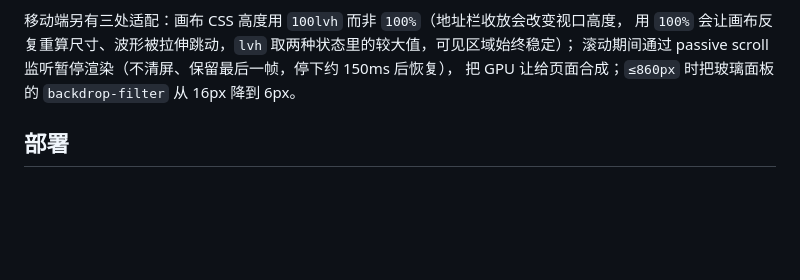
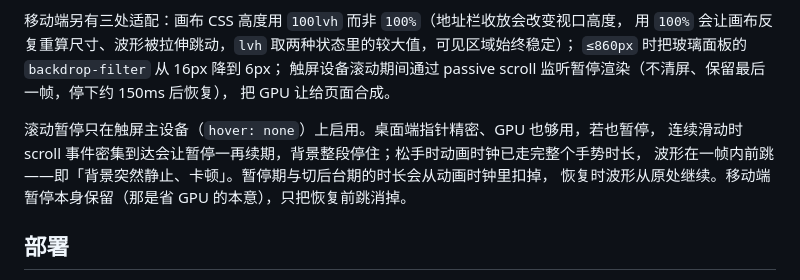
Before and after one commit to ForJiang/rvc-sound-clone, a Markdown page: docs/architecture.md, the part around the change. Rendered like a GitHub page; blank space fills up the shorter version.

```diff
--- a/docs/architecture.md
+++ b/docs/architecture.md
@@ -72,8 +72,14 @@ R/G/B 通道，横坐标按到屏幕中心的距离做 distortion 扭曲，`0.05
 
 移动端另有三处适配：画布 CSS 高度用 `100lvh` 而非 `100%`（地址栏收放会改变视口高度，
 用 `100%` 会让画布反复重算尺寸、波形被拉伸跳动，`lvh` 取两种状态里的较大值，可见区域始终稳定）；
-滚动期间通过 passive scroll 监听暂停渲染（不清屏、保留最后一帧，停下约 150ms 后恢复），
-把 GPU 让给页面合成；`≤860px` 时把玻璃面板的 `backdrop-filter` 从 16px 降到 6px。
+`≤860px` 时把玻璃面板的 `backdrop-filter` 从 16px 降到 6px；
+触屏设备滚动期间通过 passive scroll 监听暂停渲染（不清屏、保留最后一帧，停下约 150ms 后恢复），
+把 GPU 让给页面合成。
+
+滚动暂停只在触屏主设备（`hover: none`）上启用。桌面端指针精密、GPU 也够用，若也暂停，
+连续滑动时 scroll 事件密集到达会让暂停一再续期，背景整段停住；松手时动画时钟已走完整个手势时长，
+波形在一帧内前跳——即「背景突然静止、卡顿」。暂停期与切后台期的时长会从动画时钟里扣掉，
+恢复时波形从原处继续。移动端暂停本身保留（那是省 GPU 的本意），只把恢复前跳消掉。
 
 ## 部署
 
```
Also changed, not shown: README.md (+3 -1 lines).
